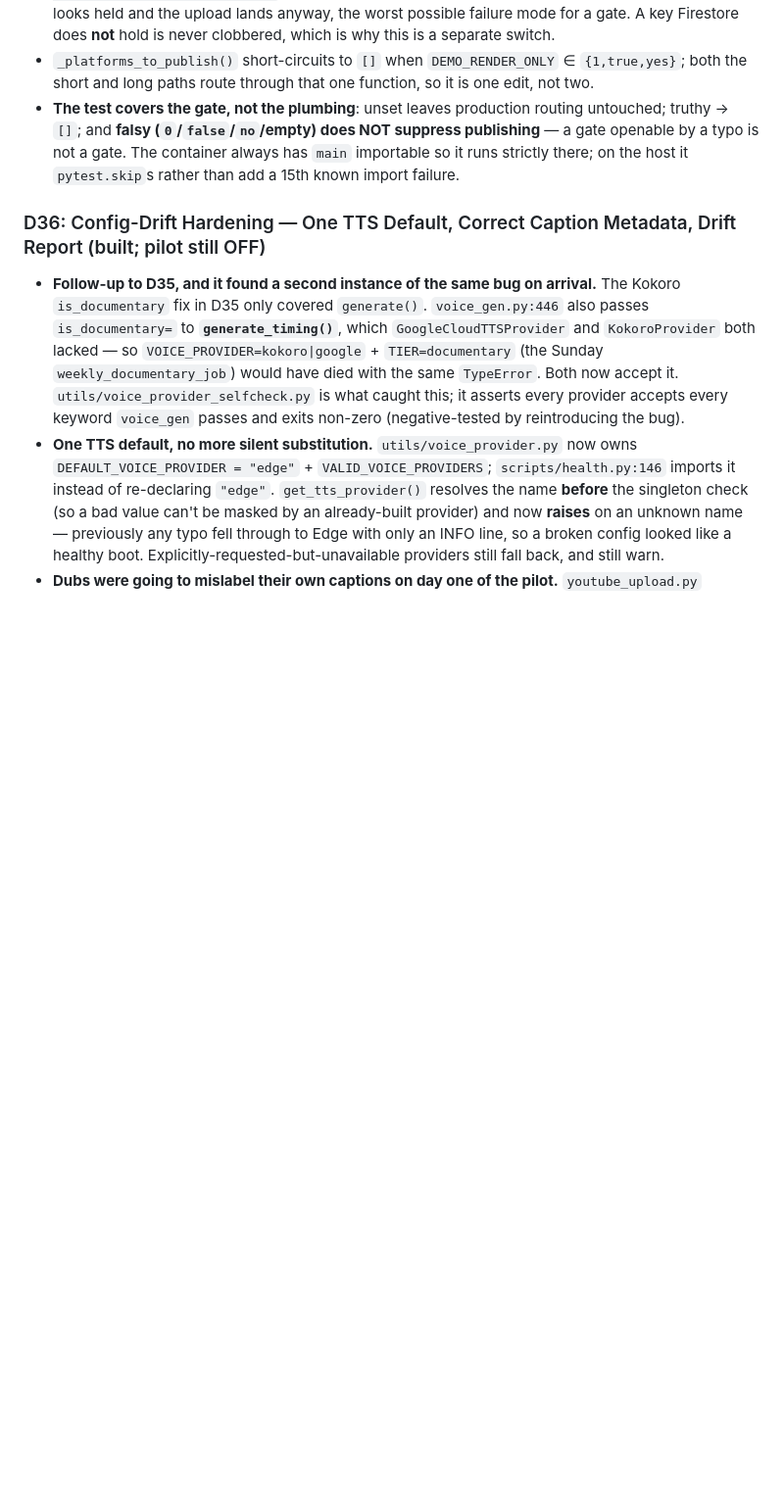
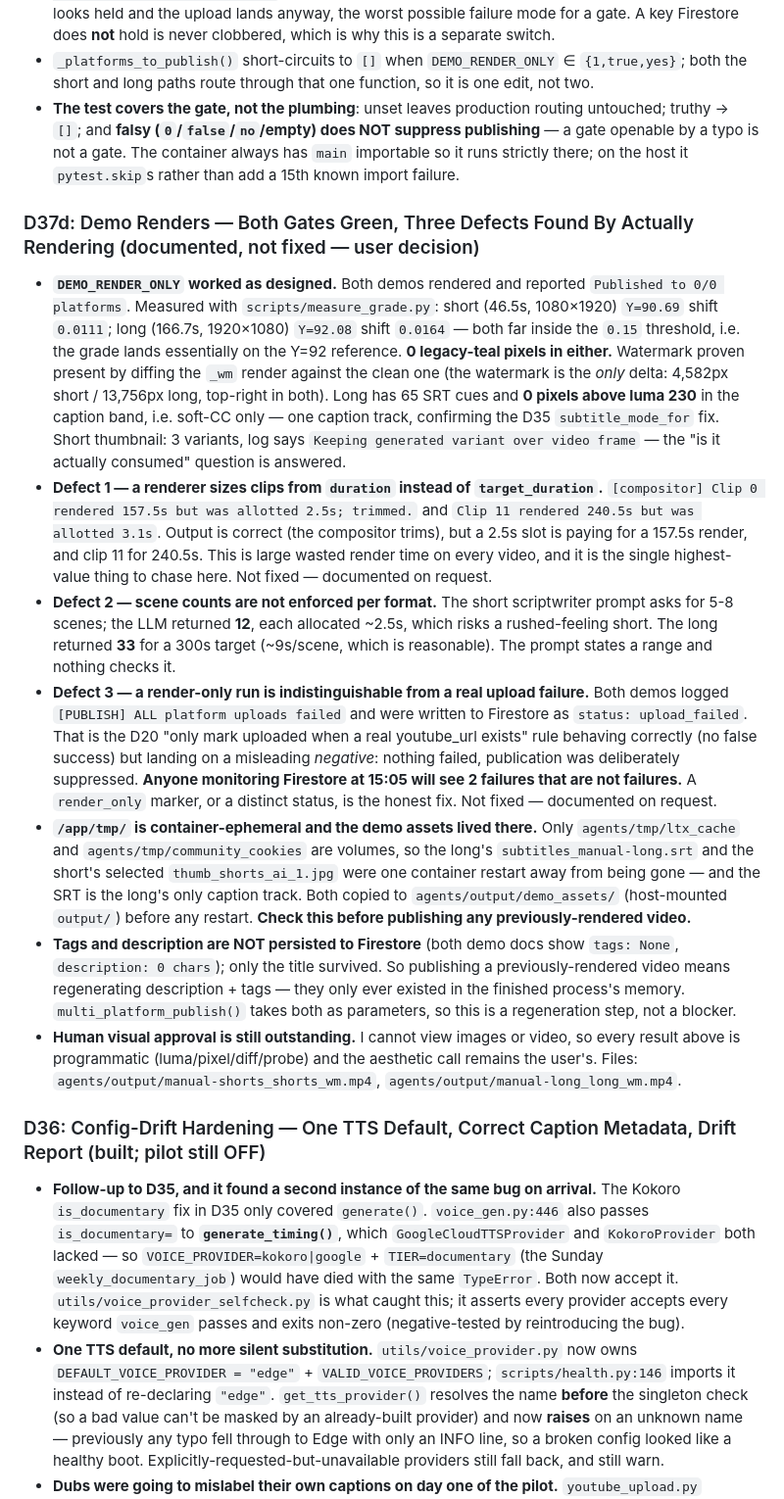
Before and after one commit to legendarylaure-byte/timi, a Markdown page: AGENTS.md, the part around the change. Shown at 98% size. Rendered like a GitHub page; blank space fills up the shorter version.

Commit message:
docs(agents): three defects found by actually rendering the demos
Recorded rather than fixed, on request. The clip-sizing one (renderer uses
duration not target_duration, so a 2.5s slot paid for a 157.5s render) is the
highest-value follow-up. Also notes that a render-only run is indistinguishable
from a real upload failure in both the log and Firestore, and that /app/tmp is
container-ephemeral so demo assets must be copied out before any restart.

```diff
--- a/AGENTS.md
+++ b/AGENTS.md
@@ -21,6 +21,15 @@
 - **Demo sign-off is a human gate and there was no way to honour it.** The only switch deciding upload targets is `PLATFORMS_TO_PUBLISH`, and **that key lives in Firestore `env_vars`**. `sync_env_from_firestore()` does `os.environ[key] = value` **unconditionally at import**, so `docker run -e PLATFORMS_TO_PUBLISH=,` is reverted before the first line of pipeline code runs — the render looks held and the upload lands anyway, the worst possible failure mode for a gate. A key Firestore does **not** hold is never clobbered, which is why this is a separate switch.
 - `_platforms_to_publish()` short-circuits to `[]` when `DEMO_RENDER_ONLY` ∈ `{1,true,yes}`; both the short and long paths route through that one function, so it is one edit, not two.
 - **The test covers the gate, not the plumbing**: unset leaves production routing untouched; truthy → `[]`; and **falsy (`0`/`false`/`no`/empty) does NOT suppress publishing** — a gate openable by a typo is not a gate. The container always has `main` importable so it runs strictly there; on the host it `pytest.skip`s rather than add a 15th known import failure.
+
+### D37d: Demo Renders — Both Gates Green, Three Defects Found By Actually Rendering (documented, not fixed — user decision)
+- **`DEMO_RENDER_ONLY` worked as designed.** Both demos rendered and reported `Published to 0/0 platforms`. Measured with `scripts/measure_grade.py`: short (46.5s, 1080×1920) `Y=90.69` shift `0.0111`; long (166.7s, 1920×1080) `Y=92.08` shift `0.0164` — both far inside the `0.15` threshold, i.e. the grade lands essentially on the Y=92 reference. **0 legacy-teal pixels in either.** Watermark proven present by diffing the `_wm` render against the clean one (the watermark is the *only* delta: 4,582px short / 13,756px long, top-right in both). Long has 65 SRT cues and **0 pixels above luma 230** in the caption band, i.e. soft-CC only — one caption track, confirming the D35 `subtitle_mode_for` fix. Short thumbnail: 3 variants, log says `Keeping generated variant over video frame` — the "is it actually consumed" question is answered.
+- **Defect 1 — a renderer sizes clips from `duration` instead of `target_duration`.** `[compositor] Clip 0 rendered 157.5s but was allotted 2.5s; trimmed.` and `Clip 11 rendered 240.5s but was allotted 3.1s`. Output is correct (the compositor trims), but a 2.5s slot is paying for a 157.5s render, and clip 11 for 240.5s. This is large wasted render time on every video, and it is the single highest-value thing to chase here. Not fixed — documented on request.
+- **Defect 2 — scene counts are not enforced per format.** The short scriptwriter prompt asks for 5-8 scenes; the LLM returned **12**, each allocated ~2.5s, which risks a rushed-feeling short. The long returned **33** for a 300s target (~9s/scene, which is reasonable). The prompt states a range and nothing checks it.
+- **Defect 3 — a render-only run is indistinguishable from a real upload failure.** Both demos logged `[PUBLISH] ALL platform uploads failed` and were written to Firestore as `status: upload_failed`. That is the D20 "only mark uploaded when a real youtube_url exists" rule behaving correctly (no false success) but landing on a misleading *negative*: nothing failed, publication was deliberately suppressed. **Anyone monitoring Firestore at 15:05 will see 2 failures that are not failures.** A `render_only` marker, or a distinct status, is the honest fix. Not fixed — documented on request.
+- **`/app/tmp/` is container-ephemeral and the demo assets lived there.** Only `agents/tmp/ltx_cache` and `agents/tmp/community_cookies` are volumes, so the long's `subtitles_manual-long.srt` and the short's selected `thumb_shorts_ai_1.jpg` were one container restart away from being gone — and the SRT is the long's only caption track. Both copied to `agents/output/demo_assets/` (host-mounted `output/`) before any restart. **Check this before publishing any previously-rendered video.**
+- **Tags and description are NOT persisted to Firestore** (both demo docs show `tags: None`, `description: 0 chars`); only the title survived. So publishing a previously-rendered video means regenerating description + tags — they only ever existed in the finished process's memory. `multi_platform_publish()` takes both as parameters, so this is a regeneration step, not a blocker.
+- **Human visual approval is still outstanding.** I cannot view images or video, so every result above is programmatic (luma/pixel/diff/probe) and the aesthetic call remains the user's. Files: `agents/output/manual-shorts_shorts_wm.mp4`, `agents/output/manual-long_long_wm.mp4`.
 
 ### D36: Config-Drift Hardening — One TTS Default, Correct Caption Metadata, Drift Report (built; pilot still OFF)
 - **Follow-up to D35, and it found a second instance of the same bug on arrival.** The Kokoro `is_documentary` fix in D35 only covered `generate()`. `voice_gen.py:446` also passes `is_documentary=` to **`generate_timing()`**, which `GoogleCloudTTSProvider` and `KokoroProvider` both lacked — so `VOICE_PROVIDER=kokoro|google` + `TIER=documentary` (the Sunday `weekly_documentary_job`) would have died with the same `TypeError`. Both now accept it. `utils/voice_provider_selfcheck.py` is what caught this; it asserts every provider accepts every keyword `voice_gen` passes and exits non-zero (negative-tested by reintroducing the bug).
```
